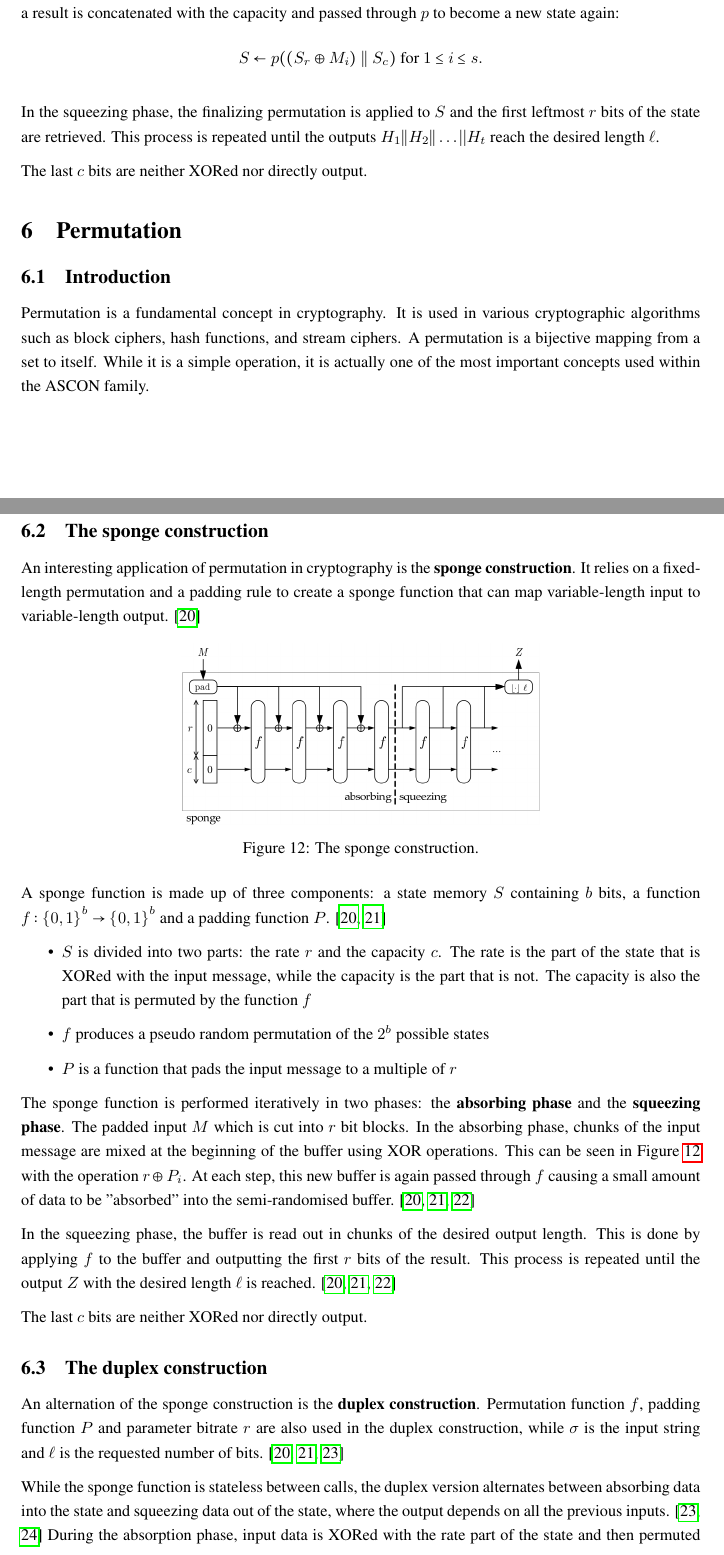
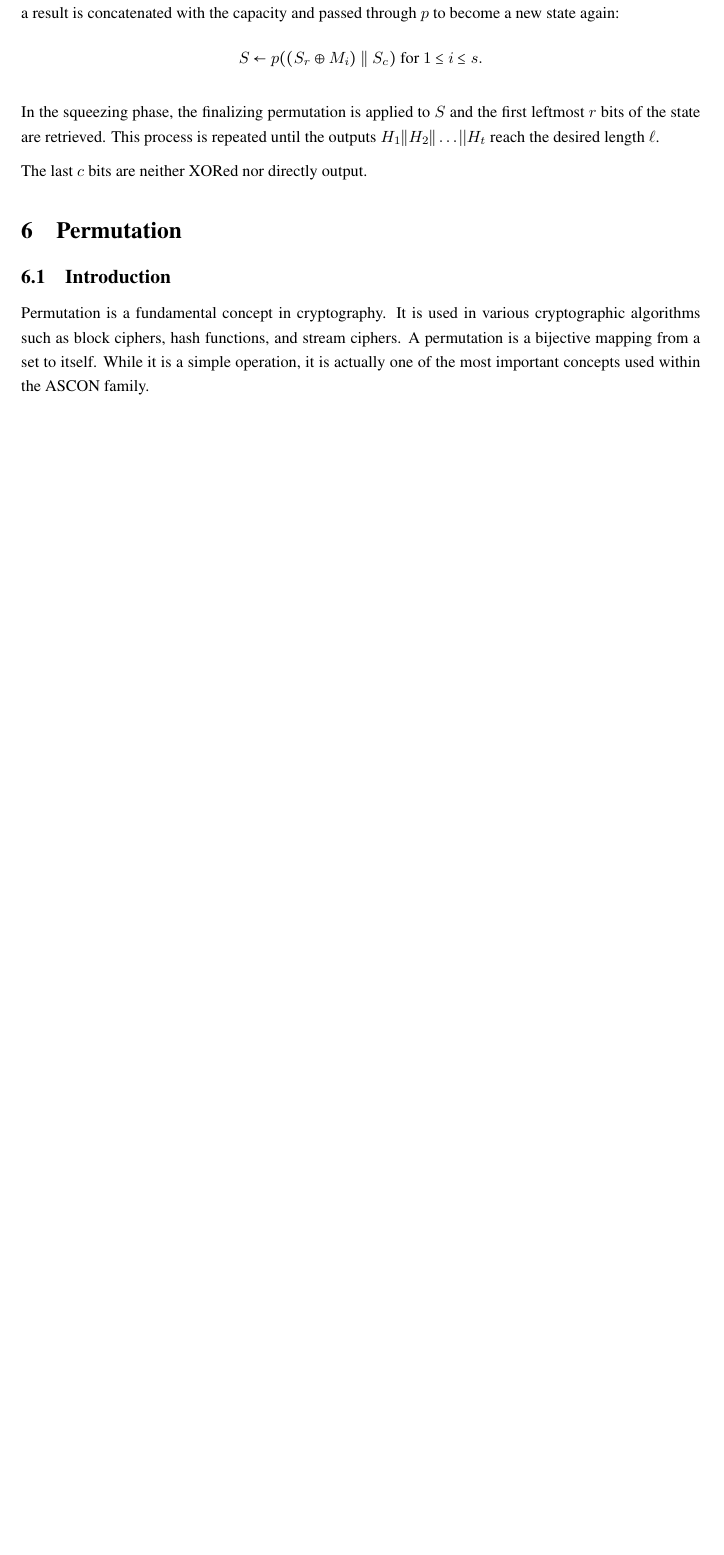
Before and after one commit to ozztrk/cryptography_paper, a LaTeX document (main.tex, which reads permutation.tex): two parts of pages 20 and 21 of 27 before the commit and part of page 20 of 26 after it, the two joined at a grey line, cut so that both start at the same text, the shorter picture padded with empty space. Compiled offline with pdfLaTeX.

Commit message:
removed sponge section and fixed images

```diff
--- a/permutation.tex
+++ b/permutation.tex
@@ -1,33 +1,6 @@
+
 \section{Permutation}
 \subsection{Introduction}
 
 Permutation is a fundamental concept in cryptography. It is used in various cryptographic algorithms such as block ciphers, hash functions, and stream ciphers. A permutation is a bijective mapping from a set to itself. While it is a simple operation, it is actually one of the most important concepts used within the ASCON family. \par
 
-
-\subsection{The sponge construction}
-
-An interesting application of permutation in cryptography is the \textbf{sponge construction}. It relies on a fixed-length permutation and a padding rule to create a sponge function that can map variable-length input to variable-length output. \cite{keccak_team} \par
-
-
-\begin{figure}[htbp]
-  \centering
-  \includegraphics[width=0.5\textwidth]{images/Sponge-150.png}
-  \caption{The sponge construction.}
-  \label{fig:sponge}
-\end{figure}
-
-\noindent A sponge function is made up of three components: a state memory $S$ containing $b$ bits, a function $f: \left\{0,1\right\}^b \rightarrow \left\{0,1\right\}^b$ and a padding function $P$.  \cite{keccak_team,sponge_function_2023}
-
-\begin{itemize}
-  \item $S$ is divided into two parts: the rate $r$ and the capacity $c$. The rate is the part of the state that is XORed with the input message, while the capacity is the part that is not. The capacity is also the part that is permuted by the function $f$
-  \item $f$ produces a pseudo random permutation of the $2^b$ possible states
-  \item $P$ is a function that pads the input message to a multiple of $r$
-\end{itemize}
-
-The sponge function is performed iteratively in two phases: the \textbf{absorbing phase} and the \textbf{squeezing phase}. The padded input $M$ which is cut into $r$ bit blocks. In the absorbing phase, chunks of the input message are mixed at the beginning of the buffer using XOR operations. This can be seen in Figure \ref{fig:sponge} with the operation $r \oplus P_i$. At each step, this new buffer is again passed through $f$ causing a small amount of data to be "absorbed" into the semi-randomised buffer. \cite{keccak_team, sponge_function_2023,DBLP:journals/joc/DobraunigEMS21} \par
-
-In the squeezing phase, the buffer is read out in chunks of the desired output length. This is done by applying $f$ to the buffer and outputting the first $r$ bits of the result. This process is repeated until the output $Z$ with the desired length $\ell$ is reached. \cite{keccak_team,sponge_function_2023,DBLP:journals/joc/DobraunigEMS21} \par
-
-The last $c$ bits are neither XORed nor directly output. \par
-
-\subsection{The duplex construction}
@@ -39,9 +7,3 @@ The last $c$ bits are neither XORed nor directly output. \par
-  \label{fig:duplex}
-\end{figure}
-
-An alternation of the sponge construction is the \textbf{duplex construction}. Permutation function $f$, padding function $P$ and parameter bitrate $r$ are also used in the duplex construction, while $\sigma$ is the input string and $\ell$ is the requested number of bits. \cite{keccak_team,sponge_function_2023,guido_b_d_michaël_p_2011} \par
-
-While the sponge function is stateless between calls, the duplex version alternates between absorbing data into the state and squeezing data out of the state, where the output depends on all the previous inputs. \cite{guido_b_d_michaël_p_2011,cryptoeprint:2023/796} During the absorption phase, input data is XORed with the rate part of the state and then permuted using the permutation function. During the squeezing phase, output data is obtained by reading from the rate part of the state while keeping the capacity part fixed. \par
 
 \subsection{Permutation in ASCON}
 The ASCON family uses the concept of permutation in its design. The components of the encryption and hashing schemes are the two 320-bit permutations $p^a$ and $p^b$, where $a$ and $b$ are the number of times the round transformations are performed. For example, the parameters for ASCON-128 are $a = 12$ and $b = 6$, while being $a = 12$ and $b = 8$ for ASCON-128a. The permutation function is based on a substitution-permutation network (SPN) structure. \cite{DBLP:journals/joc/DobraunigEMS21, ascon_specification} \par
```
Also changed, not shown: permutation.tex (25 more changed lines).
